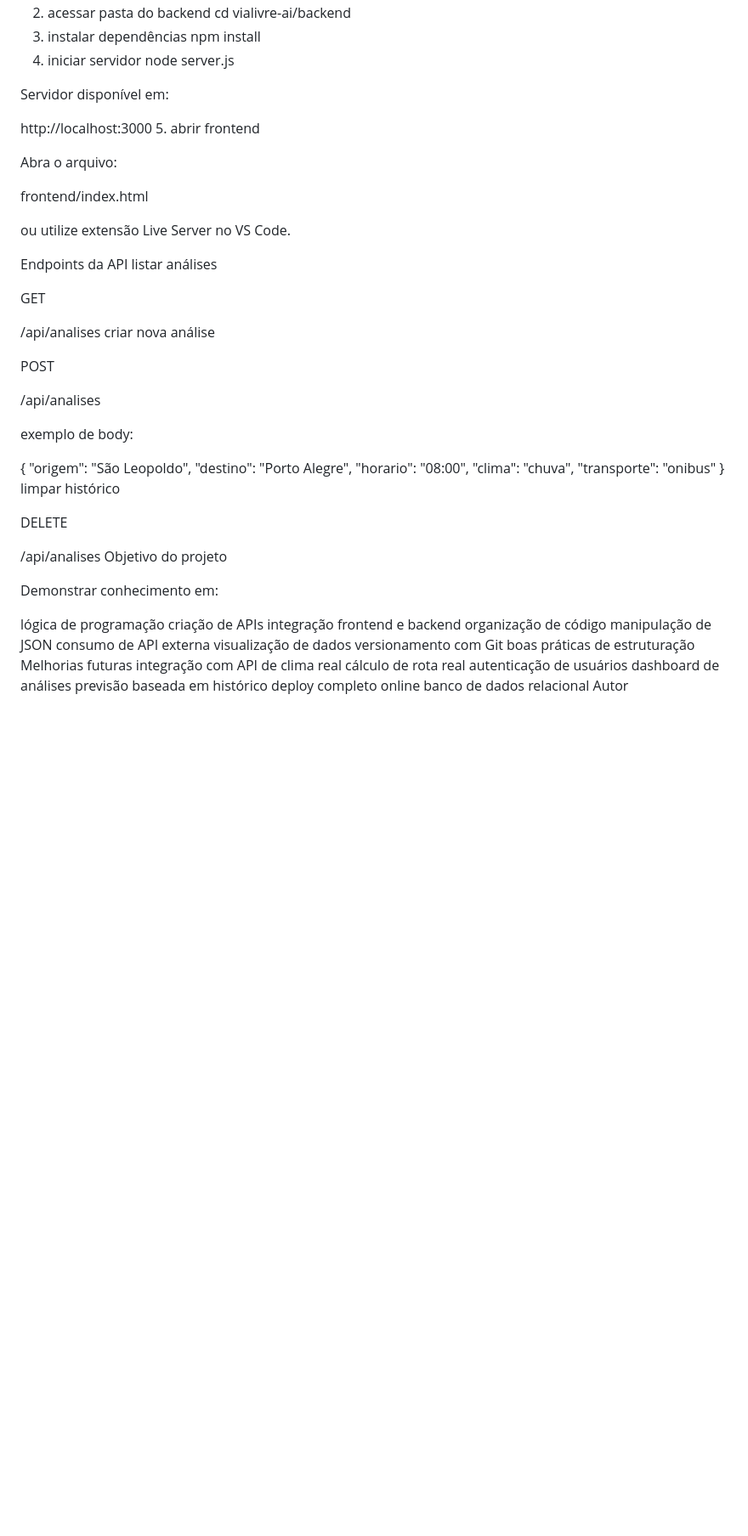
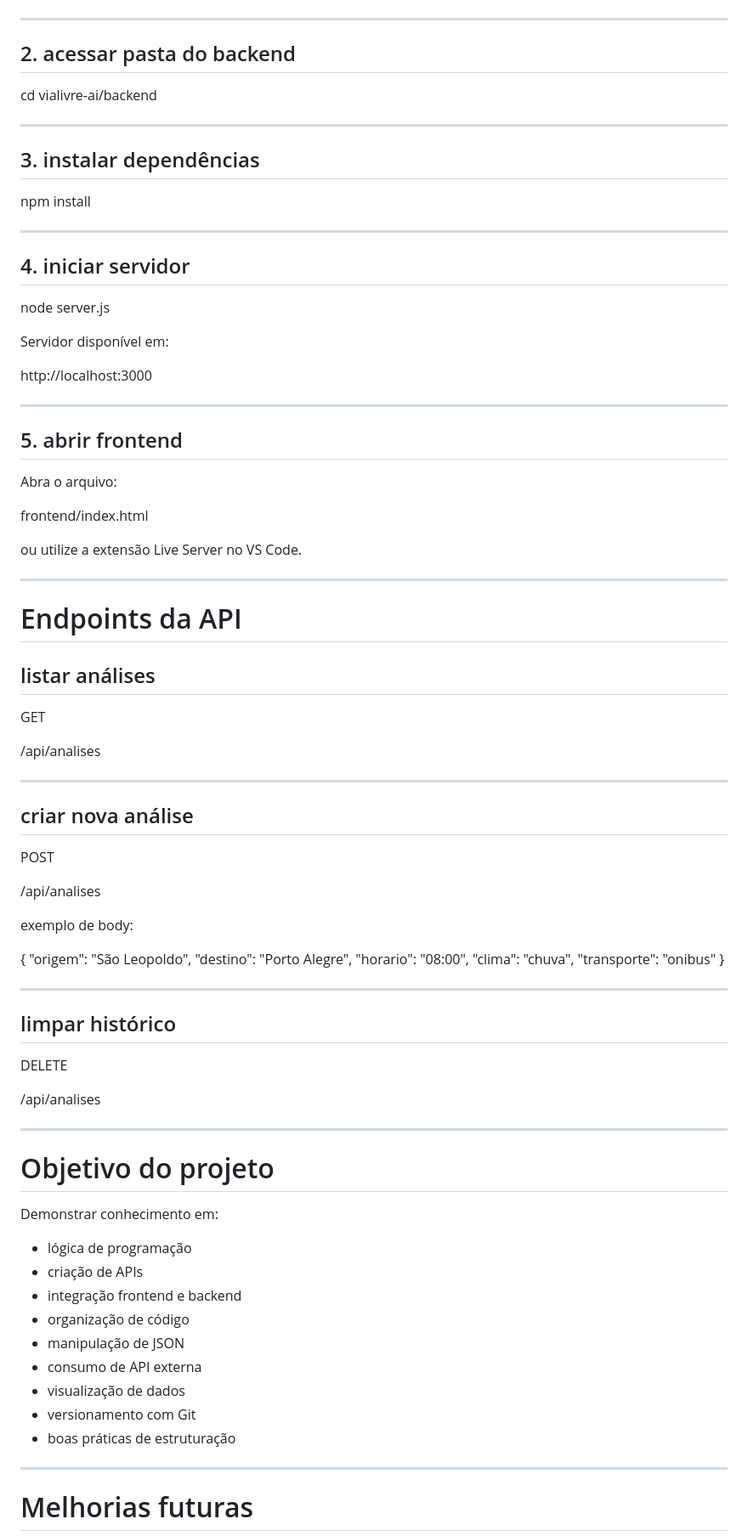
Before and after one commit to RobersonCodes/vialivre-ai, a Markdown page: README.md, the part around one of its changes. Shown at 85% size. GitHub-like rendering; blank space fills up the shorter version.

```diff
--- a/README.md
+++ b/README.md
@@ -147,29 +179,50 @@ Como executar o projeto
 git clone https://github.com/RobersonCodes/vialivre-ai.git
-2. acessar pasta do backend
+
+---
+
+## 2. acessar pasta do backend
+
 cd vialivre-ai/backend
-3. instalar dependências
+
+---
+
+## 3. instalar dependências
+
 npm install
-4. iniciar servidor
+
+---
+
+## 4. iniciar servidor
+
 node server.js
 
 Servidor disponível em:
 
 http://localhost:3000
-5. abrir frontend
+
+---
+
+## 5. abrir frontend
 
 Abra o arquivo:
 
 frontend/index.html
 
-ou utilize extensão Live Server no VS Code.
+ou utilize a extensão Live Server no VS Code.
 
-Endpoints da API
-listar análises
+---
+
+# Endpoints da API
+
+## listar análises
 
 GET
 
 /api/analises
-criar nova análise
+
+---
+
+## criar nova análise
 
 POST
 
@@ -184,30 +237,32 @@ exemplo de body:
   "clima": "chuva",
   "transporte": "onibus"
 }
-limpar histórico
+
+---
+
+## limpar histórico
 
 DELETE
 
 /api/analises
-Objetivo do projeto
+
+---
+
+# Objetivo do projeto
 
 Demonstrar conhecimento em:
 
-lógica de programação
-criação de APIs
-integração frontend e backend
-organização de código
-manipulação de JSON
-consumo de API externa
-visualização de dados
-versionamento com Git
-boas práticas de estruturação
-Melhorias futuras
-integração com API de clima real
-cálculo de rota real
-autenticação de usuários
-dashboard de análises
-previsão baseada em histórico
-deploy completo online
-banco de dados relacional
-Autor
+- lógica de programação
+- criação de APIs
+- integração frontend e backend
+- organização de código
+- manipulação de JSON
+- consumo de API externa
+- visualização de dados
+- versionamento com Git
+- boas práticas de estruturação
+
+---
+
+# Melhorias futuras
+
```
Also changed, not shown: other parts of README.md (+135 -90 lines).
